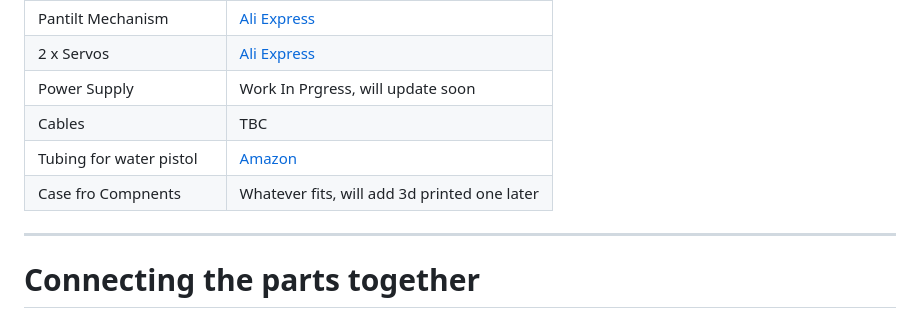
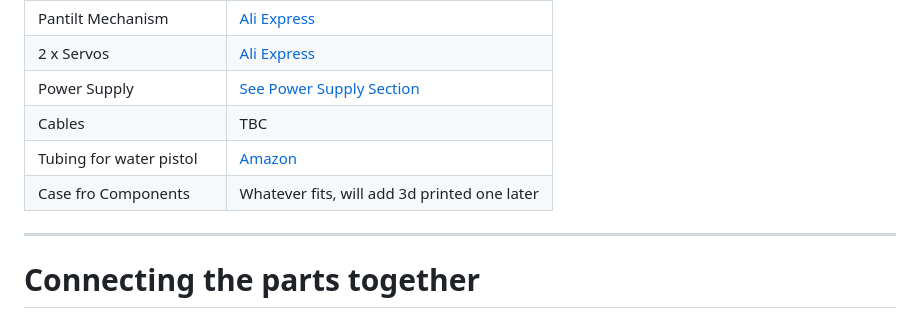
Before and after one commit to dave-ct/ai_object_plus_water, a Markdown page: README.md, the part around the change printed below. Rendered like a GitHub page.

```diff
--- a/README.md
+++ b/README.md
@@ -50,10 +50,10 @@ need but can be sourced from any supplier :-)  Will add other links later
 | Electric Water Pistol   | [Amazon](https://www.amazon.co.uk/dp/B0BWNDTKFJ)                                     |
 | Pantilt Mechanism       | [Ali Express](https://www.aliexpress.com/item/1406199345.html)                       |
 | 2 x Servos              | [Ali Express](https://www.aliexpress.com/item/1005007208312977.html)                 |
-| Power Supply            | Work In Prgress, will update soon                                                    |
+| Power Supply            | [See Power Supply Section](#Power-Supply)                                            |
 | Cables                  | TBC                                                                                  |
 | Tubing for water pistol | [Amazon](https://www.amazon.co.uk/dp/B07PNQ5BXD)                                     |
-| Case fro Compnents      | Whatever fits, will add 3d printed one later                                         |
+| Case fro Components     | Whatever fits, will add 3d printed one later                                         |
 
 ***
 # Connecting the parts together
```
Also changed, not shown: other parts of README.md (+25 -0 lines), docs/images/Power_Supply.png (added).
